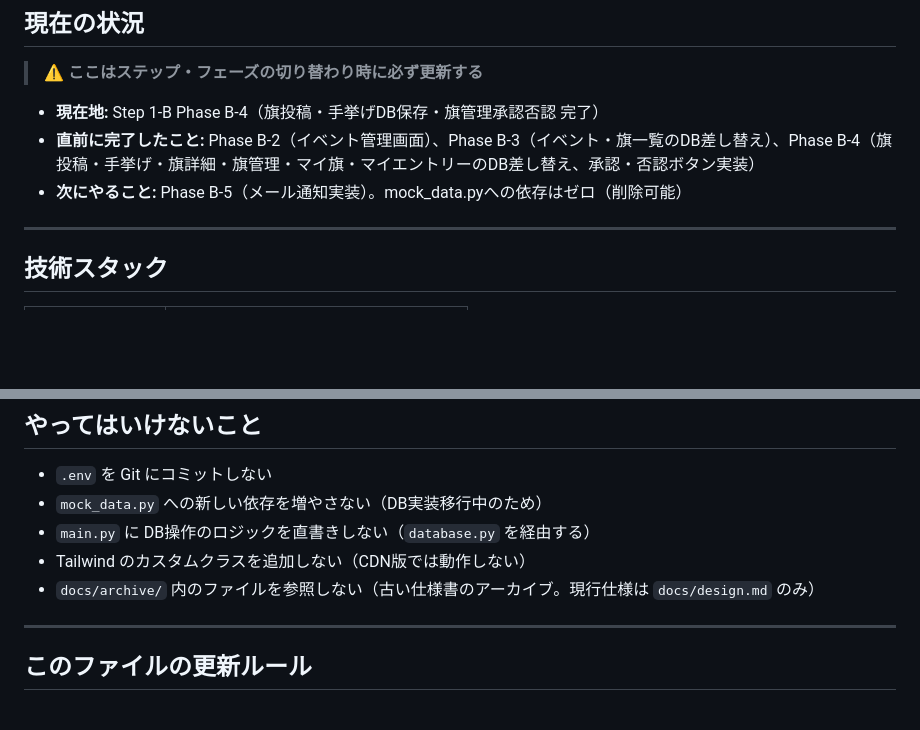
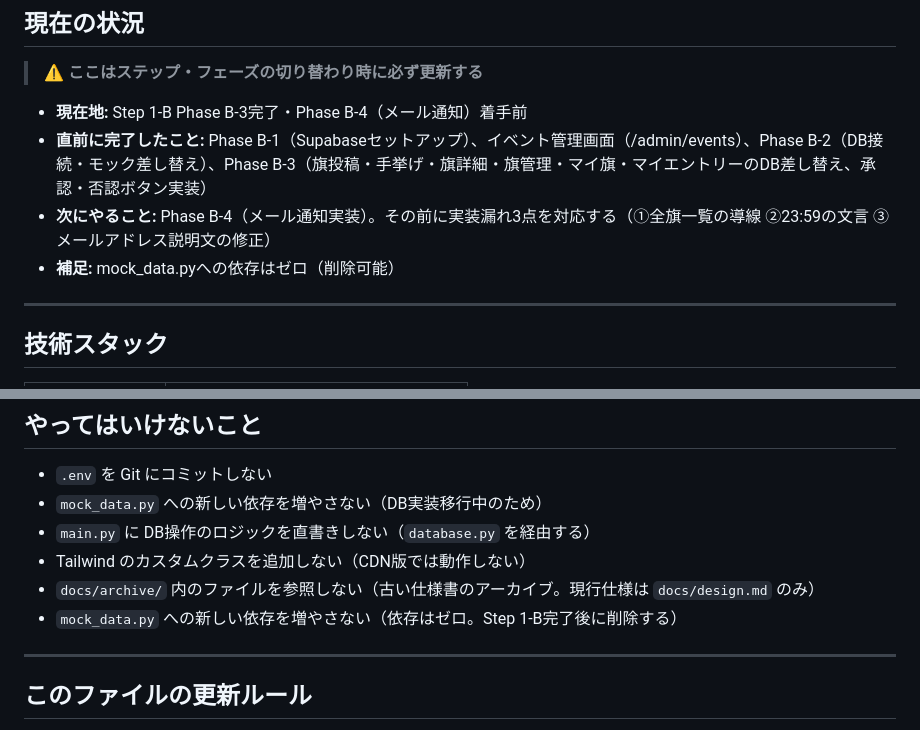
Before and after one commit to hisa1129/hata-app, a Markdown page: CLAUDE.md, 2 parts joined by grey strips. Rendered like a GitHub page; blank space fills up the shorter version.

Commit message:
docs: fix phase numbering in CLAUDE.md

```diff
--- a/CLAUDE.md
+++ b/CLAUDE.md
@@ -20,9 +20,10 @@
 
 > **⚠️ ここはステップ・フェーズの切り替わり時に必ず更新する**
 
-- **現在地:** Step 1-B Phase B-4（旗投稿・手挙げDB保存・旗管理承認否認 完了）
-- **直前に完了したこと:** Phase B-2（イベント管理画面）、Phase B-3（イベント・旗一覧のDB差し替え）、Phase B-4（旗投稿・手挙げ・旗詳細・旗管理・マイ旗・マイエントリーのDB差し替え、承認・否認ボタン実装）
-- **次にやること:** Phase B-5（メール通知実装）。mock_data.pyへの依存はゼロ（削除可能）
+- **現在地:** Step 1-B Phase B-3完了・Phase B-4（メール通知）着手前
+- **直前に完了したこと:** Phase B-1（Supabaseセットアップ）、イベント管理画面（/admin/events）、Phase B-2（DB接続・モック差し替え）、Phase B-3（旗投稿・手挙げ・旗詳細・旗管理・マイ旗・マイエントリーのDB差し替え、承認・否認ボタン実装）
+- **次にやること:** Phase B-4（メール通知実装）。その前に実装漏れ3点を対応する（①全旗一覧の導線 ②23:59の文言 ③メールアドレス説明文の修正）
+- **補足:** mock_data.pyへの依存はゼロ（削除可能）
 
 ---
 
@@ -91,6 +92,7 @@ templates/       # Jinja2テンプレート
 - `main.py` に DB操作のロジックを直書きしない（`database.py` を経由する）
 - Tailwind のカスタムクラスを追加しない（CDN版では動作しない）
 - `docs/archive/` 内のファイルを参照しない（古い仕様書のアーカイブ。現行仕様は `docs/design.md` のみ）
+- `mock_data.py` への新しい依存を増やさない（依存はゼロ。Step 1-B完了後に削除する）
 
 ---
 
```
